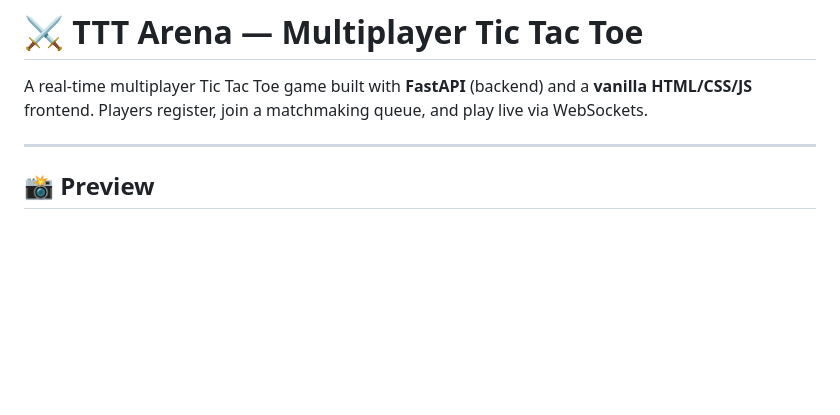
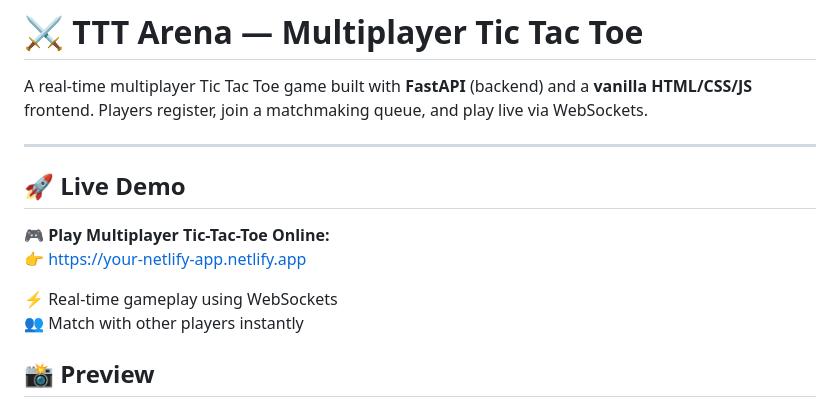
Before and after one commit to joshi-chinmay-016/tic-tac-toe-multiplayer, a Markdown page: README.md, the part around the change. GitHub-like rendering; blank space fills up the shorter version.

```diff
--- a/README.md
+++ b/README.md
@@ -3,6 +3,14 @@
 A real-time multiplayer Tic Tac Toe game built with **FastAPI** (backend) and a **vanilla HTML/CSS/JS** frontend. Players register, join a matchmaking queue, and play live via WebSockets.
 
 ---
+
+## 🚀 Live Demo
+
+🎮 **Play Multiplayer Tic-Tac-Toe Online:**
+👉  https://your-netlify-app.netlify.app
+
+⚡ Real-time gameplay using WebSockets
+👥 Match with other players instantly
 
 ## 📸 Preview
 
```
